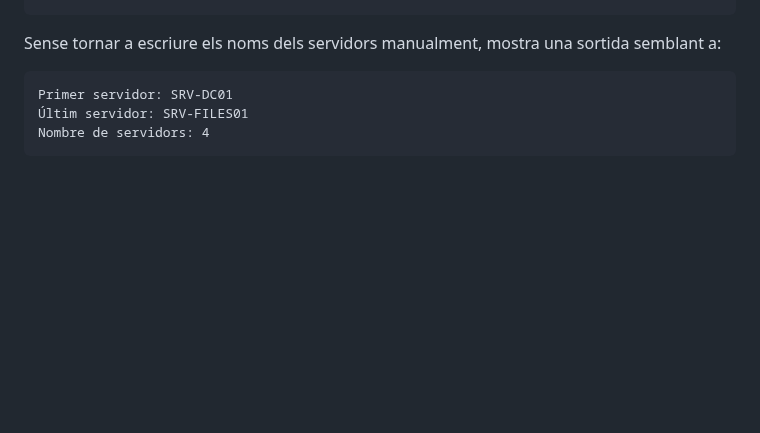
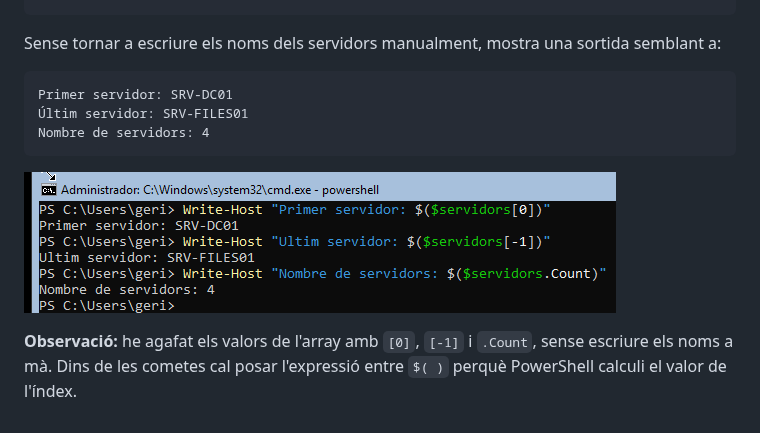
Before and after one commit to geript8/ASO-2026, a Markdown page: 04.Arrays.md, the part around the change. Rendered like a GitHub page; pictures changed too: fotos/creararraysensetornarescriure.png (added); blank space fills up the shorter version.

Commit message:
crear array sense tornar a escriure

````diff
--- a/04.Arrays.md
+++ b/04.Arrays.md
@@ -133,3 +133,6 @@ Primer servidor: SRV-DC01
 Últim servidor: SRV-FILES01
 Nombre de servidors: 4
 ```
+![Variables de Powershell](fotos/creararraysensetornarescriure.png)
+
+**Observació:** he agafat els valors de l'array amb `[0]`, `[-1]` i `.Count`, sense escriure els noms a mà. Dins de les cometes cal posar l'expressió entre `$( )` perquè PowerShell calculi el valor de l'índex.
````
